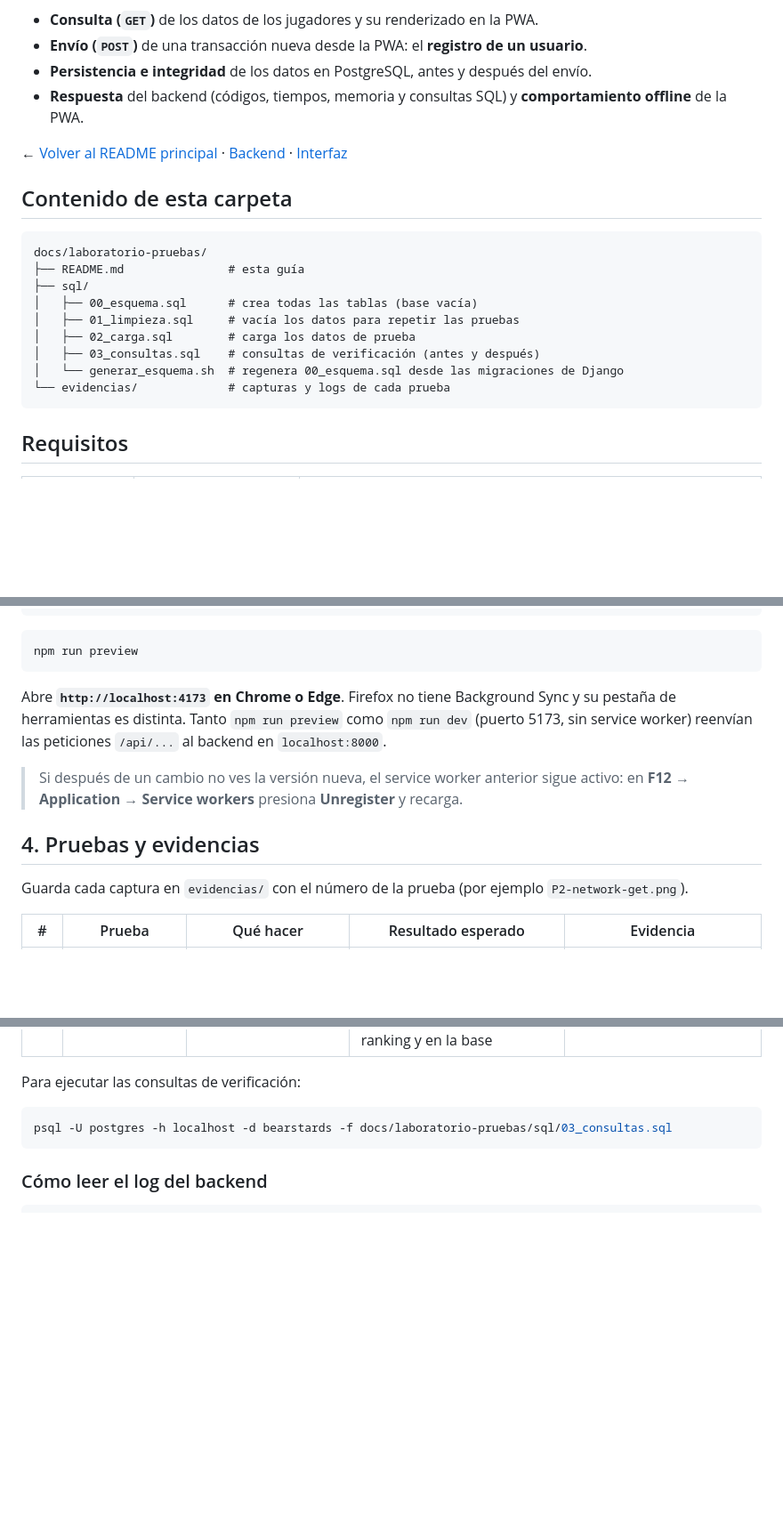
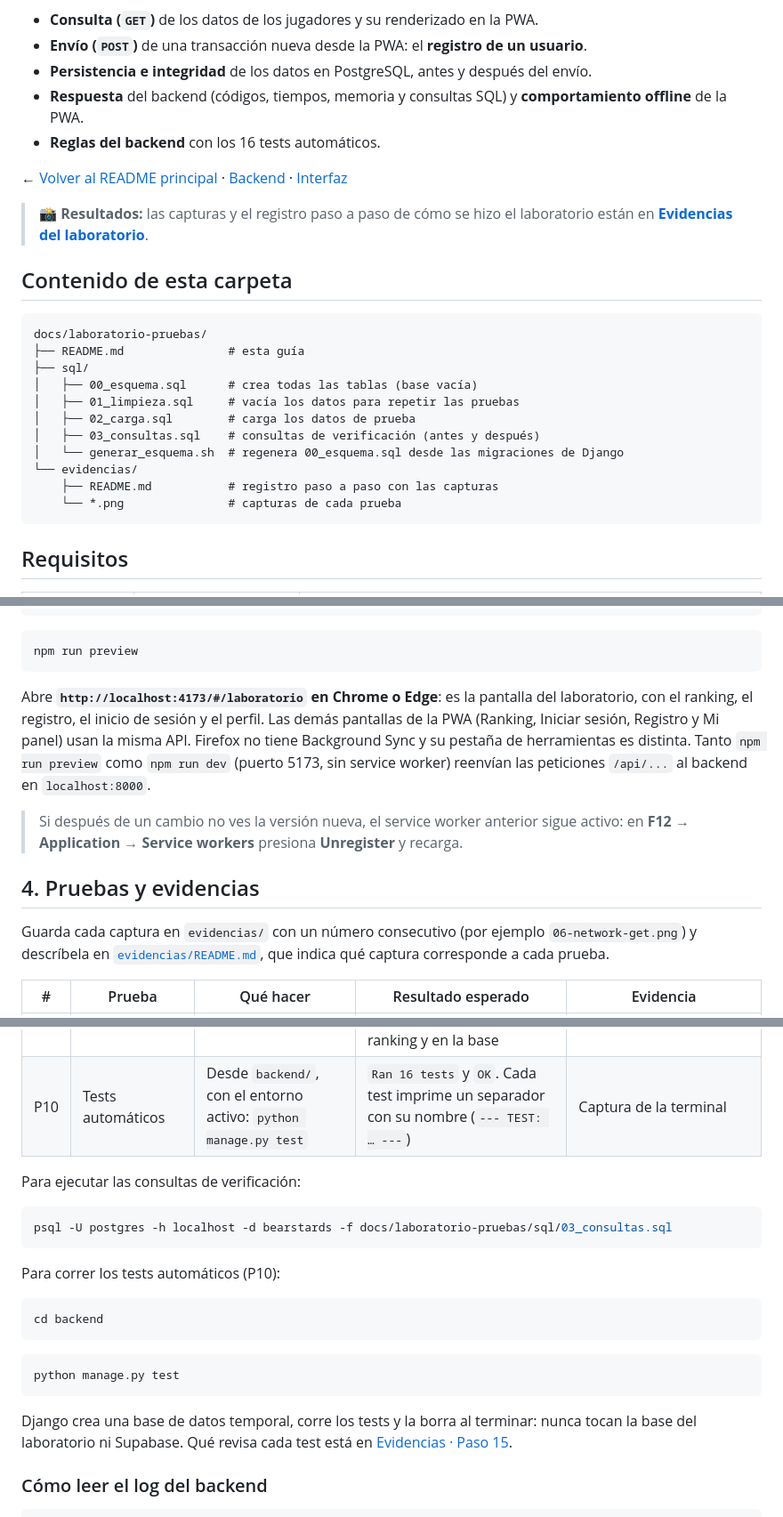
Before and after one commit to StingerBlade/BEARSTARDS_PWA, a Markdown page: docs/laboratorio-pruebas/README.md, 3 parts joined by grey strips. Shown at 89% size. Rendered like a GitHub page; blank space fills up the shorter version.

Commit message:
docs: Actualizar el laboratorio con los 16 tests y enlazar las evidencias
- Enlaza evidencias/README.md desde la guía del laboratorio y el README principal.
- Agrega la prueba P10 (tests automáticos) a la tabla de pruebas.
- Documenta los 6 tests nuevos (correo de bienvenida y puntos negativos) y el separador que imprime cada test.
- Corrige la ruta del laboratorio a /#/laboratorio.

Co-Authored-By: Claude Opus 5.5 <noreply@anthropic.com>
Claude-Session: https://claude.ai/code/session_01GqfJ2fumku7G1PcAtREyx9

````diff
--- a/docs/laboratorio-pruebas/README.md
+++ b/docs/laboratorio-pruebas/README.md
@@ -6,8 +6,11 @@ Banco de pruebas de la PWA de **Little Bearstards** conectada al backend Django
 - **Envío (`POST`)** de una transacción nueva desde la PWA: el **registro de un usuario**.
 - **Persistencia e integridad** de los datos en PostgreSQL, antes y después del envío.
 - **Respuesta** del backend (códigos, tiempos, memoria y consultas SQL) y **comportamiento offline** de la PWA.
+- **Reglas del backend** con los 16 tests automáticos.
 
 ← [Volver al README principal](../../README.md) · [Backend](../../backend/README.md) · [Interfaz](../../ui/README.md)
+
+> 📸 **Resultados:** las capturas y el registro paso a paso de cómo se hizo el laboratorio están en **[Evidencias del laboratorio](evidencias/README.md)**.
 
 ## Contenido de esta carpeta
 
@@ -20,7 +23,9 @@ docs/laboratorio-pruebas/
 │   ├── 02_carga.sql        # carga los datos de prueba
 │   ├── 03_consultas.sql    # consultas de verificación (antes y después)
 │   └── generar_esquema.sh  # regenera 00_esquema.sql desde las migraciones de Django
-└── evidencias/             # capturas y logs de cada prueba
+└── evidencias/
+    ├── README.md           # registro paso a paso con las capturas
+    └── *.png               # capturas de cada prueba
 ```
 
 ## Requisitos
@@ -144,13 +149,13 @@ npm run build
 npm run preview
 ```
 
-Abre **`http://localhost:4173` en Chrome o Edge**. Firefox no tiene Background Sync y su pestaña de herramientas es distinta. Tanto `npm run preview` como `npm run dev` (puerto 5173, sin service worker) reenvían las peticiones `/api/...` al backend en `localhost:8000`.
+Abre **`http://localhost:4173/#/laboratorio` en Chrome o Edge**: es la pantalla del laboratorio, con el ranking, el registro, el inicio de sesión y el perfil. Las demás pantallas de la PWA (Ranking, Iniciar sesión, Registro y Mi panel) usan la misma API. Firefox no tiene Background Sync y su pestaña de herramientas es distinta. Tanto `npm run preview` como `npm run dev` (puerto 5173, sin service worker) reenvían las peticiones `/api/...` al backend en `localhost:8000`.
 
 > Si después de un cambio no ves la versión nueva, el service worker anterior sigue activo: en **F12 → Application → Service workers** presiona **Unregister** y recarga.
 
 ## 4. Pruebas y evidencias
 
-Guarda cada captura en `evidencias/` con el número de la prueba (por ejemplo `P2-network-get.png`).
+Guarda cada captura en `evidencias/` con un número consecutivo (por ejemplo `06-network-get.png`) y descríbela en [`evidencias/README.md`](evidencias/README.md), que indica qué captura corresponde a cada prueba.
 
 | # | Prueba | Qué hacer | Resultado esperado | Evidencia |
 |---|---|---|---|---|
@@ -163,12 +168,25 @@ Guarda cada captura en `evidencias/` con el número de la prueba (por ejemplo `P
 | P7 | Logs del backend | Revisar la terminal de `runserver` tras P2–P6 | Una línea por petición: método, ruta, código, tiempo, tamaños, memoria y consultas SQL | Captura de la terminal |
 | P8 | Modo offline | Abrir la PWA una vez con conexión. Luego F12 → Network → **Offline** y recargar | La app abre igual y el ranking muestra la última copia guardada; las respuestas dicen *(ServiceWorker)* | **Application → Manifest**, **Service workers** (`sw.js` activo) y **Cache Storage** (`workbox-precache` y `api-ranking`) |
 | P9 | Sincronización offline/online | Sin sesión, con **Offline**: registrar un usuario. Después volver a **No throttling** | Sin conexión: mensaje *"el registro quedó en cola"* y la petición guardada en IndexedDB. Al reconectar: `POST /api/auth/registro/` → 201, la cola se vacía y el usuario aparece en el ranking y en la base | **Application → IndexedDB → `workbox-background-sync` → `requests`** antes y después, Network con el 201, y `03_consultas.sql` |
+| P10 | Tests automáticos | Desde `backend/`, con el entorno activo: `python manage.py test` | `Ran 16 tests` y `OK`. Cada test imprime un separador con su nombre (`--- TEST: … ---`) | Captura de la terminal |
 
 Para ejecutar las consultas de verificación:
 
 ```bash
 psql -U postgres -h localhost -d bearstards -f docs/laboratorio-pruebas/sql/03_consultas.sql
 ```
+
+Para correr los tests automáticos (P10):
+
+```bash
+cd backend
+```
+
+```bash
+python manage.py test
+```
+
+Django crea una base de datos temporal, corre los tests y la borra al terminar: nunca tocan la base del laboratorio ni Supabase. Qué revisa cada test está en [Evidencias · Paso 15](evidencias/README.md#paso-15--correr-los-tests-del-backend).
 
 ### Cómo leer el log del backend
 
````
Also changed, not shown: README.md (+1 -1 lines), 1 other file.
